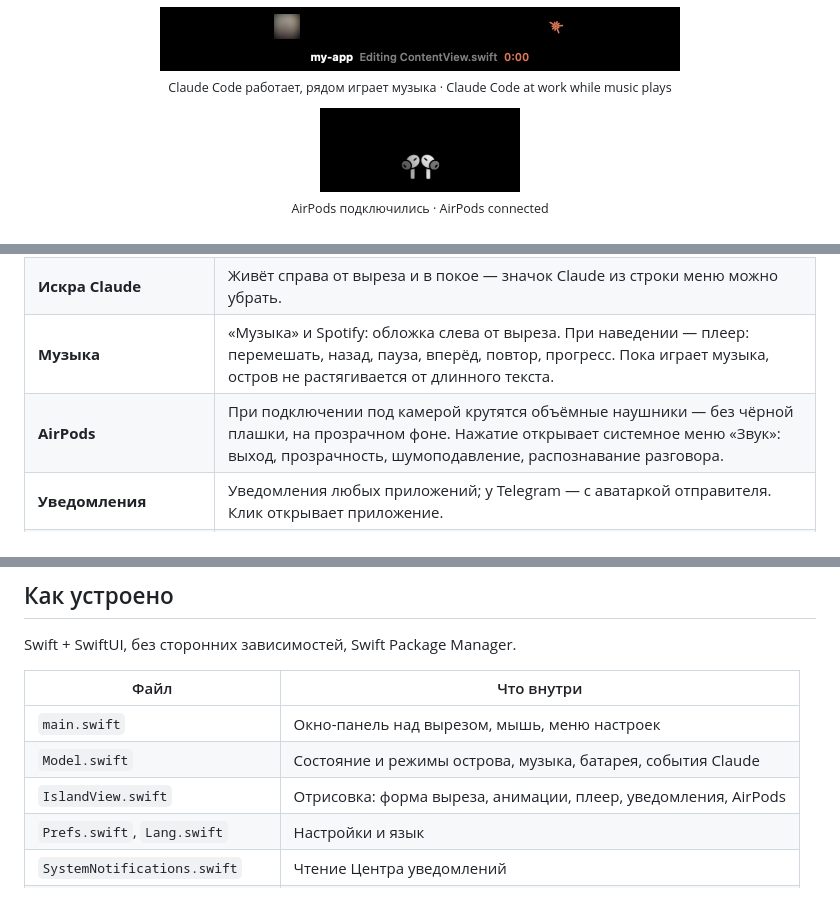
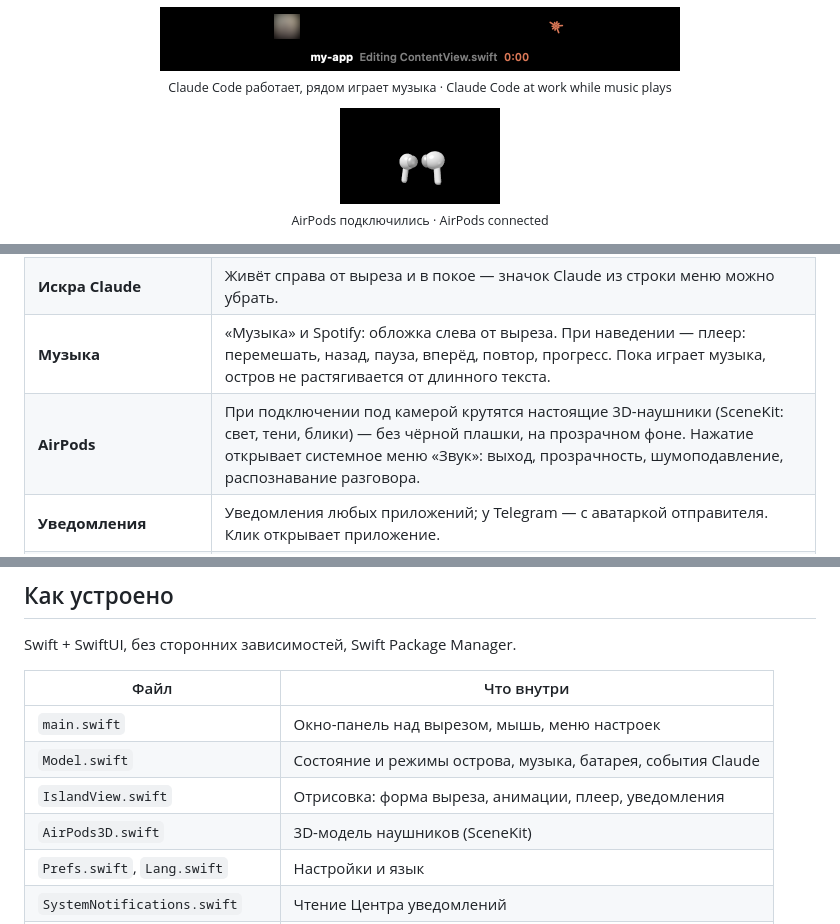
Before and after one commit to gidrokuper/island, a Markdown page: README.md, 3 parts joined by grey strips. GitHub-like rendering; pictures changed too: docs/airpods.png.

```diff
--- a/README.md
+++ b/README.md
@@ -12,7 +12,7 @@ A Dynamic Island for the Mac notch.</p>
   <sub>Claude Code работает, рядом играет музыка · Claude Code at work while music plays</sub>
 </p>
 <p align="center">
-  <img src="docs/airpods.png" width="200" alt="AirPods connected"><br>
+  <img src="docs/airpods.png" width="160" alt="AirPods connected"><br>
   <sub>AirPods подключились · AirPods connected</sub>
 </p>
 <p align="center">
@@ -29,7 +29,7 @@ A Dynamic Island for the Mac notch.</p>
 | **Claude Code** | Пока Claude работает — строка под вырезом: проект, что делается сейчас («Правлю Model.swift», «Ищу в сети…»), таймер; справа от выреза крутится искра Claude. Несколько сессий — счётчик ×N. По окончании — уведомление с итогом. |
 | **Искра Claude** | Живёт справа от выреза и в покое — значок Claude из строки меню можно убрать. |
 | **Музыка** | «Музыка» и Spotify: обложка слева от выреза. При наведении — плеер: перемешать, назад, пауза, вперёд, повтор, прогресс. Пока играет музыка, остров не растягивается от длинного текста. |
-| **AirPods** | При подключении под камерой крутятся объёмные наушники — без чёрной плашки, на прозрачном фоне. Нажатие открывает системное меню «Звук»: выход, прозрачность, шумоподавление, распознавание разговора. |
+| **AirPods** | При подключении под камерой крутятся настоящие 3D-наушники (SceneKit: свет, тени, блики) — без чёрной плашки, на прозрачном фоне. Нажатие открывает системное меню «Звук»: выход, прозрачность, шумоподавление, распознавание разговора. |
 | **Уведомления** | Уведомления любых приложений; у Telegram — с аватаркой отправителя. Клик открывает приложение. |
 | **Громкость, устройства, зарядка, фокус** | Своя плашка громкости, подключение наушников и колонок, начало зарядки, режимы фокуса. |
 | **Наведение** | Раскрывается: дата, батарея, плеер, громкость и выход звука, сессии Claude по центру. |
@@ -99,7 +99,8 @@ Swift + SwiftUI, без сторонних зависимостей, Swift Packa
 |---|---|
 | `main.swift` | Окно-панель над вырезом, мышь, меню настроек |
 | `Model.swift` | Состояние и режимы острова, музыка, батарея, события Claude |
-| `IslandView.swift` | Отрисовка: форма выреза, анимации, плеер, уведомления, AirPods |
+| `IslandView.swift` | Отрисовка: форма выреза, анимации, плеер, уведомления |
+| `AirPods3D.swift` | 3D-модель наушников (SceneKit) |
 | `Prefs.swift`, `Lang.swift` | Настройки и язык |
 | `SystemNotifications.swift` | Чтение Центра уведомлений |
 | `SoundMenu.swift` | Открытие системного меню «Звук» |
```
Also changed, not shown: other parts of README.md (+1 -1 lines), 3 other files.
